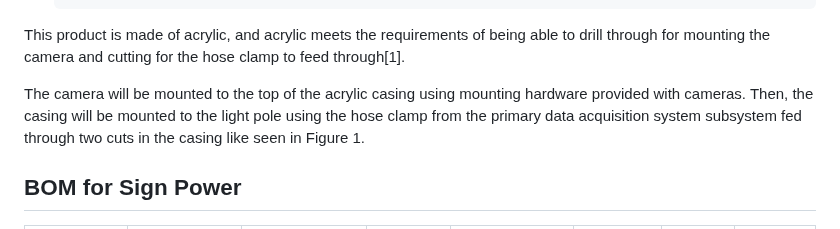
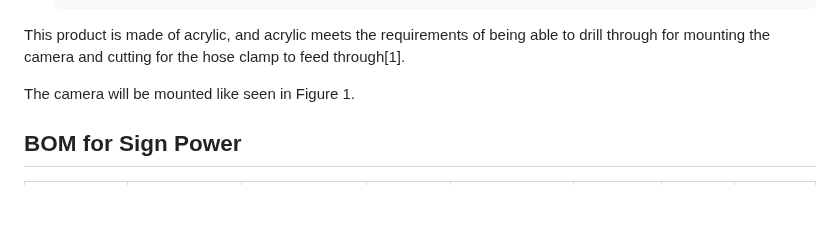
Before and after one commit to kesternucum/ECE-Capstone-Team3, a Markdown page: Documentation/Signoffs/TempCasing.md, the part around one of its changes. GitHub-like rendering; blank space fills up the shorter version.

```diff
--- a/Documentation/Signoffs/TempCasing.md
+++ b/Documentation/Signoffs/TempCasing.md
@@ -33,7 +33,7 @@ This box does not claim to be waterproof, but this is not an issue due to waterp
 4.     Durability
 This product is made of acrylic, and acrylic meets the requirements of being able to drill through for mounting the camera and cutting for the hose clamp to feed through[1].
 
-The camera will be mounted to the top of the acrylic casing using mounting hardware provided with cameras. Then, the casing will be mounted to the light pole using the hose clamp from the primary data acquisition system subsystem fed through two cuts in the casing like seen in Figure 1.
+The camera will be mounted like seen in Figure 1.
 
 ## BOM for Sign Power
 | Name of Item | Description | Used in which subsystem(s) | Part Number | Manufacturer | Quantity |    Price   | Total |
```
Also changed, not shown: other parts of Documentation/Signoffs/TempCasing.md (+4 -1 lines).
